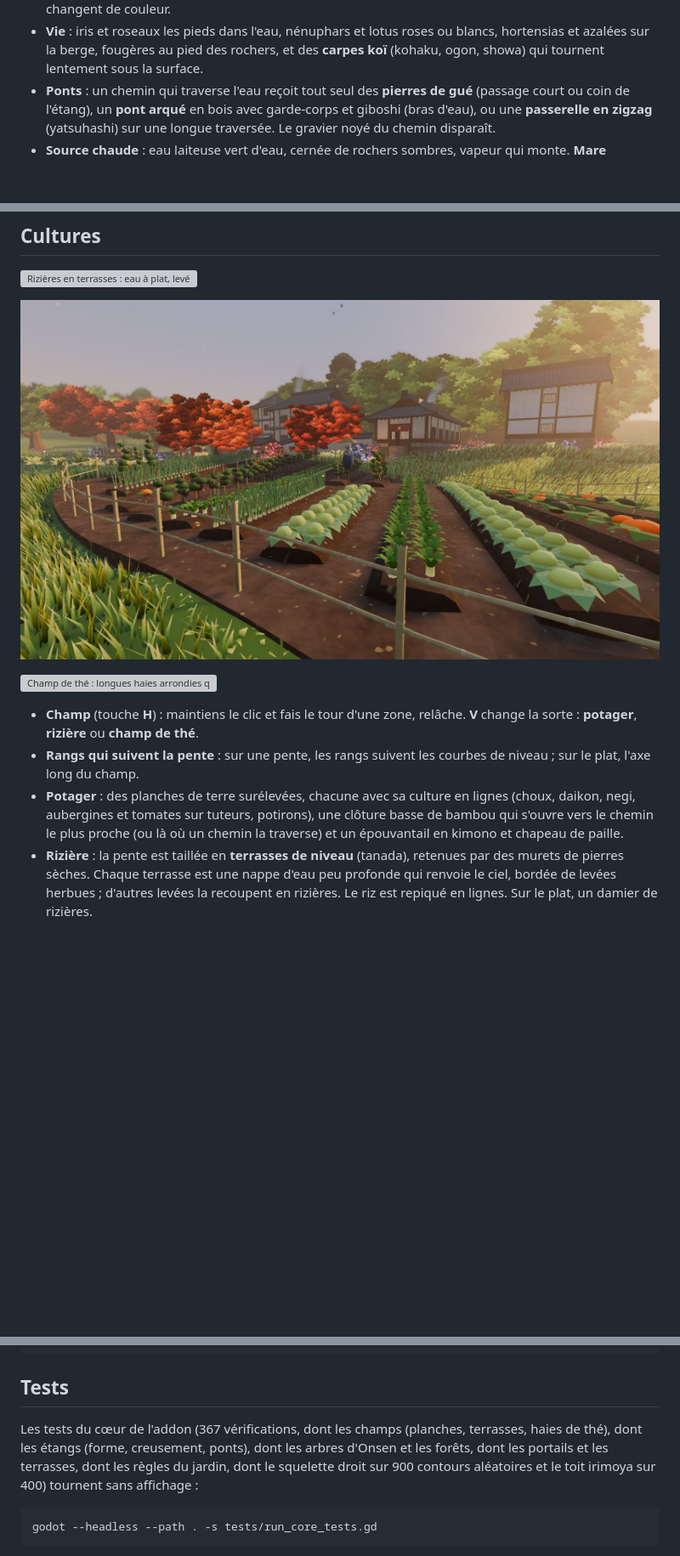
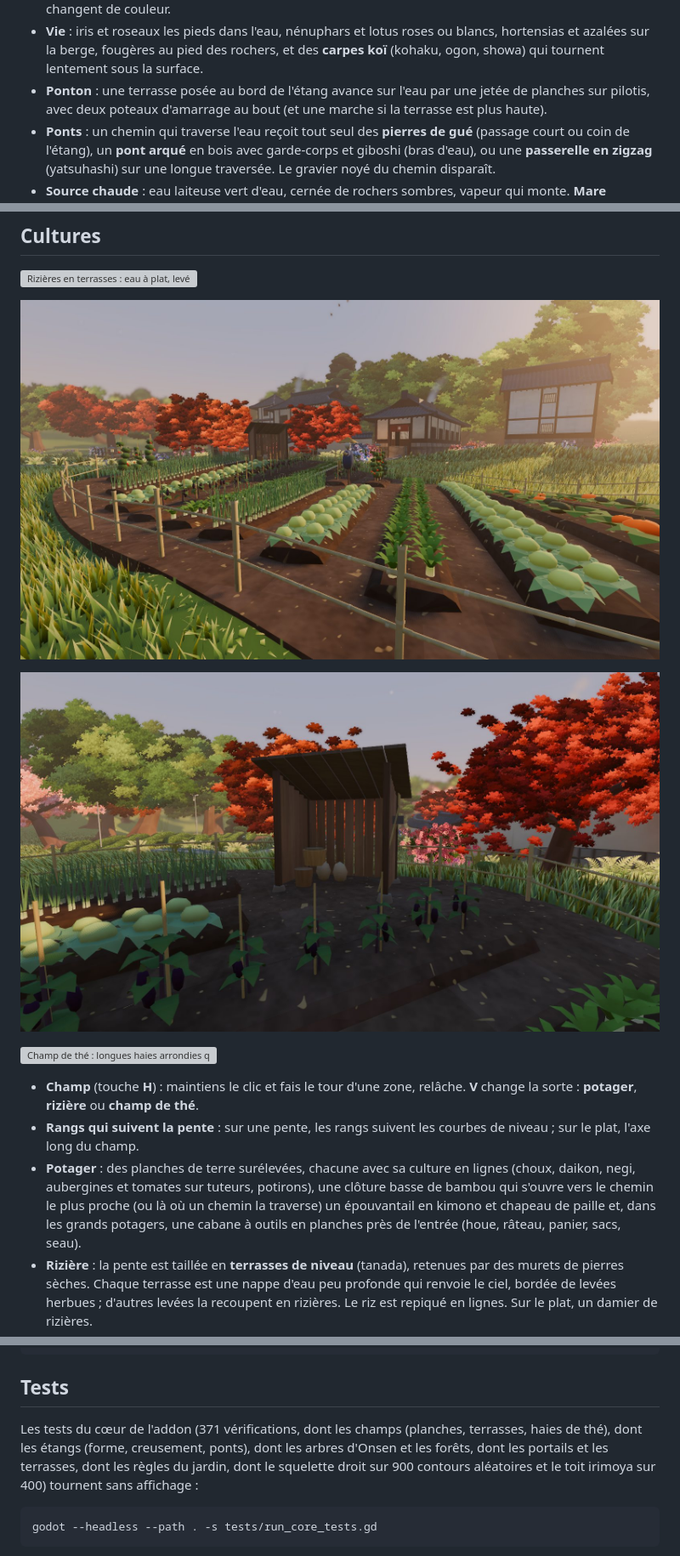
Before and after one commit to timotheequittet-web/TinyGladeLike, a Markdown page: README.md, 3 parts joined by grey strips. Shown at 85% size. GitHub-like rendering; pictures changed too: docs/captures/champ_cabane.jpg (added), docs/captures/champ_potager.jpg; blank space fills up the shorter version; grey boxes are pictures that could not be loaded.

Commit message:
Ponton depuis une terrasse, cabane à outils du potager, finitions
- Étang : une terrasse au bord de l'eau avance sur l'étang par une jetée de
  planches sur pilotis, poteaux d'amarrage au bout (marche si besoin).
- Potager : cabane à outils en appentis près de l'entrée (houe, râteau,
  panier, sacs, seau), ouverte vers les planches.
- Aubergines en vraies feuilles, eau des rizières plus claire, flancs des
  planches adoucis.
- Tests (371), captures.

Co-Authored-By: Claude Opus 5.5 <noreply@anthropic.com>
Claude-Session: https://claude.ai/code/session_01UZmnUiUaB1wdkATbE96Ra9

````diff
--- a/README.md
+++ b/README.md
@@ -146,6 +148,7 @@ constructions exposent (points `smoke` et `lights`, posés sur le relief) :
 - **L'eau** : couleur selon la vraie profondeur (on voit le fond près du bord, l'eau se ferme au milieu), réfraction, reflets du ciel au ras de l'eau, rides poussées par le vent, reflets dansants sur le fond, liseré clair contre la rive.
 - **Rives** : groupes de rochers moussus posés sur les avancées de la berge (ishi-gumi), une plage de galets clairs (suhama), des pierres qui bordent le reste avec des trous. Le fond et la berge mouillée changent de couleur.
 - **Vie** : iris et roseaux les pieds dans l'eau, nénuphars et lotus roses ou blancs, hortensias et azalées sur la berge, fougères au pied des rochers, et des **carpes koï** (kohaku, ogon, showa) qui tournent lentement sous la surface.
+- **Ponton** : une terrasse posée au bord de l'étang avance sur l'eau par une jetée de planches sur pilotis, avec deux poteaux d'amarrage au bout (et une marche si la terrasse est plus haute).
 - **Ponts** : un chemin qui traverse l'eau reçoit tout seul des **pierres de gué** (passage court ou coin de l'étang), un **pont arqué** en bois avec garde-corps et giboshi (bras d'eau), ou une **passerelle en zigzag** (yatsuhashi) sur une longue traversée. Le gravier noyé du chemin disparaît.
 - **Source chaude** : eau laiteuse vert d'eau, cernée de rochers sombres, vapeur qui monte. **Mare sauvage** : eau plus sombre, roseaux, beaucoup de nénuphars, peu de pierres.
 - Les voisins s'adaptent : pas d'herbe dans l'eau, ni plante du jardin, ni arbre de forêt ; les structures posées autour se reposent sur la berge creusée.
@@ -158,11 +161,13 @@ constructions exposent (points `smoke` et `lights`, posés sur le relief) :
 
 ![Potager du hameau : planches de choux, daikon, negi, aubergines et potirons, clôture de bambou](docs/captures/champ_potager.jpg)
 
+![La cabane à outils du potager, ouverte sur les planches d'aubergines](docs/captures/champ_cabane.jpg)
+
 ![Champ de thé : longues haies arrondies qui suivent la pente](docs/captures/champ_the.jpg)
 
 - **Champ** (touche **H**) : maintiens le clic et fais le tour d'une zone, relâche. **V** change la sorte : **potager**, **rizière** ou **champ de thé**.
 - **Rangs qui suivent la pente** : sur une pente, les rangs suivent les courbes de niveau ; sur le plat, l'axe long du champ.
-- **Potager** : des planches de terre surélevées, chacune avec sa culture en lignes (choux, daikon, negi, aubergines et tomates sur tuteurs, potirons), une clôture basse de bambou qui s'ouvre vers le chemin le plus proche (ou là où un chemin la traverse) et un épouvantail en kimono et chapeau de paille.
+- **Potager** : des planches de terre surélevées, chacune avec sa culture en lignes (choux, daikon, negi, aubergines et tomates sur tuteurs, potirons), une clôture basse de bambou qui s'ouvre vers le chemin le plus proche (ou là où un chemin la traverse) un épouvantail en kimono et chapeau de paille et, dans les grands potagers, une cabane à outils en planches près de l'entrée (houe, râteau, panier, sacs, seau).
 - **Rizière** : la pente est taillée en **terrasses de niveau** (tanada), retenues par des murets de pierres sèches. Chaque terrasse est une nappe d'eau peu profonde qui renvoie le ciel, bordée de levées herbues ; d'autres levées la recoupent en rizières. Le riz est repiqué en lignes. Sur le plat, un damier de rizières.
 - **Thé** : de longues haies taillées en arrondi, feuillage serré avec ses jeunes pousses claires, de la paille entre les rangs et des ventilateurs antigel sur leurs mâts.
 - **Le sol** est abaissé sous le champ (déblai des terrasses compris) et la terre du champ est posée par-dessus ; ses bords descendent en talus ou en muret. L'herbe, les forêts, les massifs et le jardin automatique évitent les champs ; un chemin qui traverse un potager passe entre les planches.
@@ -365,7 +370,7 @@ add_child(garden)
 
 ## Tests
 
-Les tests du cœur de l'addon (367 vérifications, dont les champs (planches, terrasses, haies de thé), dont les étangs (forme, creusement, ponts), dont les arbres d'Onsen et les forêts, dont les portails et les terrasses, dont les règles du jardin, dont le squelette droit sur 900 contours aléatoires et le toit irimoya sur 400) tournent sans affichage :
+Les tests du cœur de l'addon (371 vérifications, dont les champs (planches, terrasses, haies de thé), dont les étangs (forme, creusement, ponts), dont les arbres d'Onsen et les forêts, dont les portails et les terrasses, dont les règles du jardin, dont le squelette droit sur 900 contours aléatoires et le toit irimoya sur 400) tournent sans affichage :
 
 ```
 godot --headless --path . -s tests/run_core_tests.gd
````
Also changed, not shown: other parts of README.md (+2 -0 lines), docs/captures/etang_ponton.jpg (added), 5 other files.
